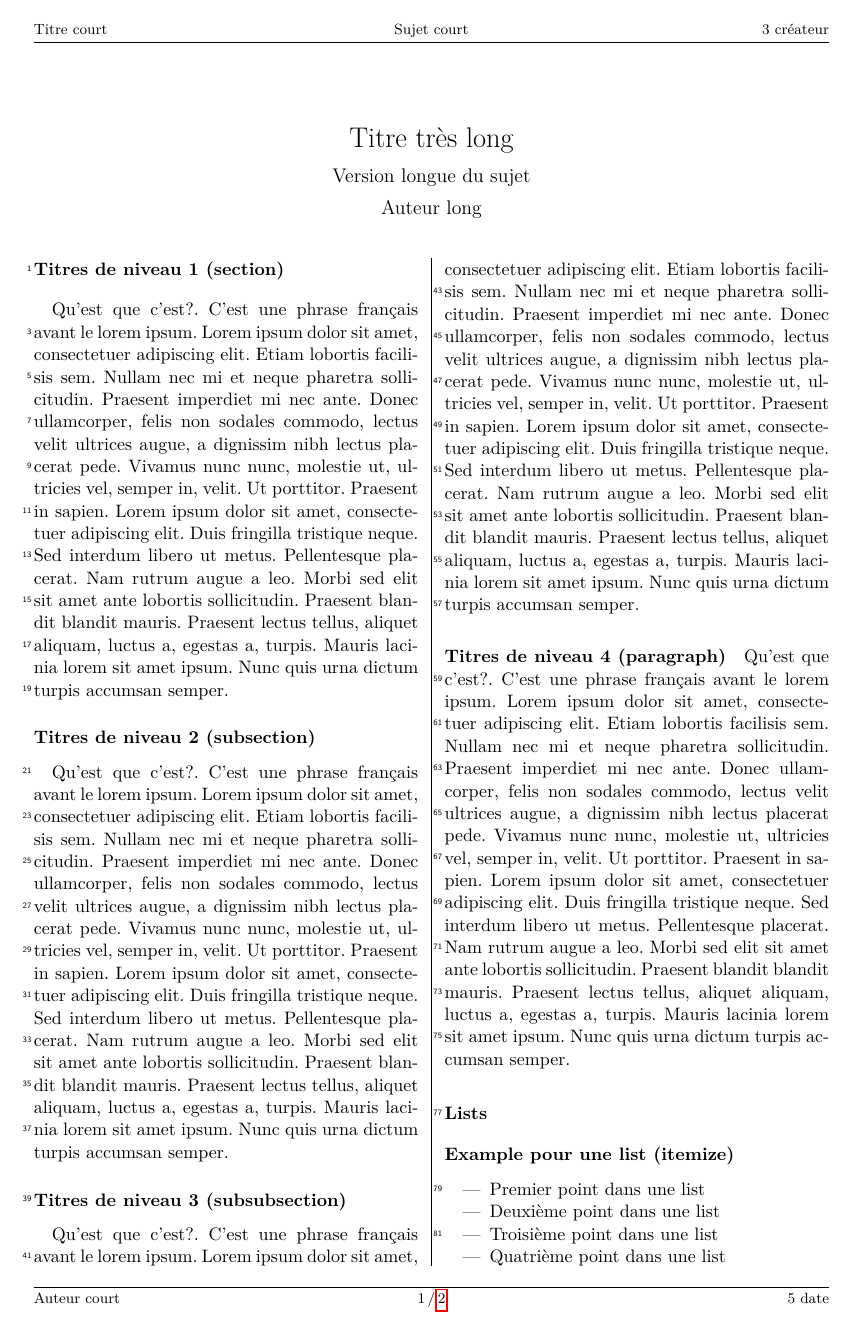
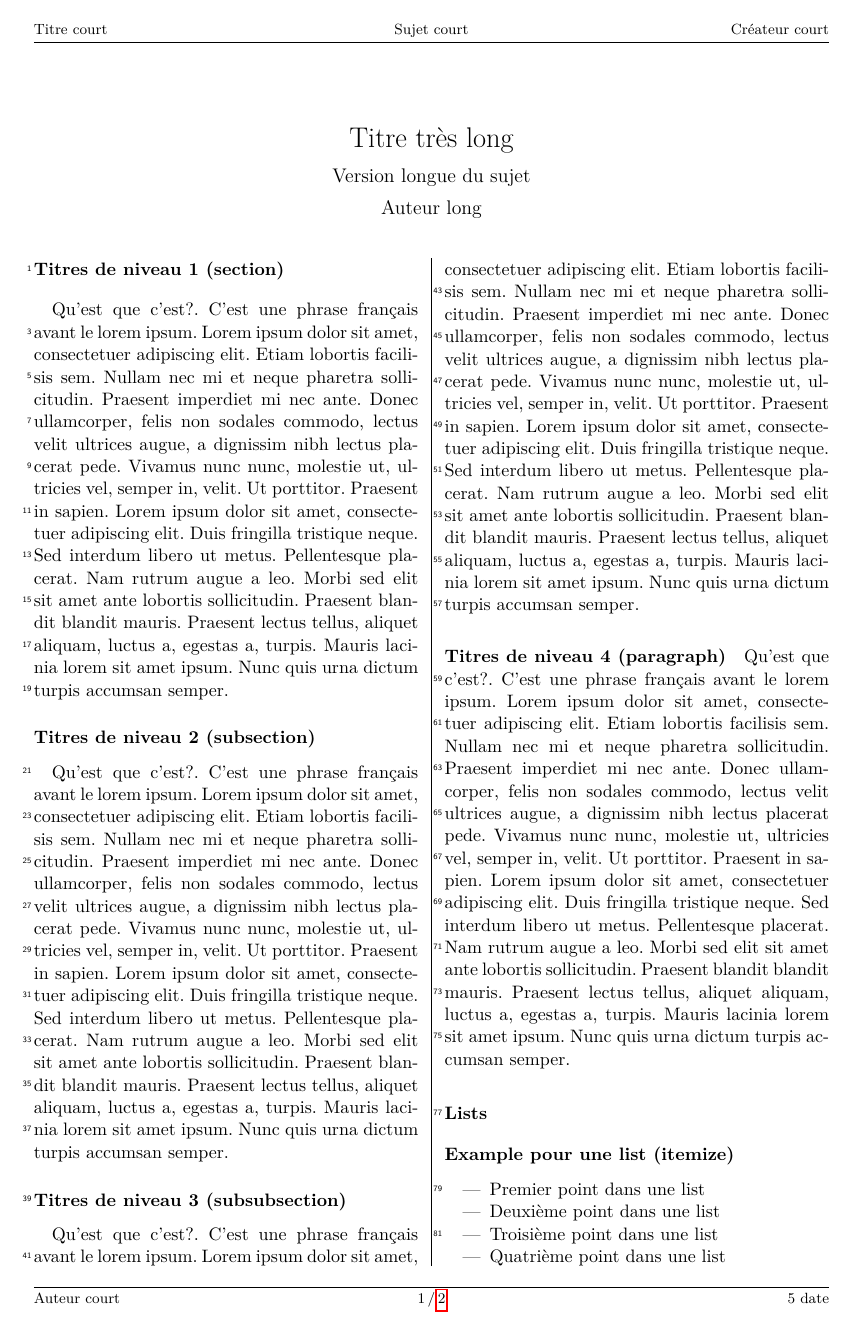
Before and after one commit to egide/latex.template, a LaTeX document (EcoleLecture.tex, which reads EcoleLecture.cls): page 1 of 2. Compiled offline with pdfLaTeX.

Commit message:
Créateur: ajout version court plus maketitle

```diff
--- a/EcoleLecture.cls
+++ b/EcoleLecture.cls
@@ -78,9 +78,15 @@
 
 %[2 \@createur Créateur: l'auteur original du texte
 \newcommand*{\@createur}{\@auteur}
-\newcommand*{\createur}[1]{%
-	\renewcommand*{\@createur}{#1}%
-	\hypersetup{pdfcreator={\@createur}}%
+\newcommand*{\@createurhead}{\@auteur}
+\newcommand*{\createur}[2][\null]{%
+	\ifx#1\null%
+		\renewcommand*{\@createurhead}{#2}%
+	\else%
+		\renewcommand*{\@createurhead}{#1}%
+	\fi%
+	\renewcommand*{\@createur}{#2}%
+	\hypersetup{pdfcreator={\@createurhead}}%
 }
 
 %[2 \@producteur Producteur: le logiciel utilisé
@@ -144,7 +150,7 @@
 \ofoot[]{\@mdate}
 \ihead[]{\@titrehead}
 \chead[]{\@sujethead}
-\ohead[]{\@createur}
+\ohead[]{\@createurhead}
 
 %[1 Mise en page
 % Titres
--- a/EcoleLecture.tex
+++ b/EcoleLecture.tex
@@ -5,7 +5,7 @@
 \usepackage{blindtext,scrtime}
 \titre[Titre court]{Titre très long}
 \sujet[Sujet court]{Version longue du sujet}
-\createur{3 créateur}
+\createur[Créateur court]{Créateur long}
 \auteur[Auteur court]{Auteur long}
 \mdate{5 date}
 \producteur{6 producteur}
```
